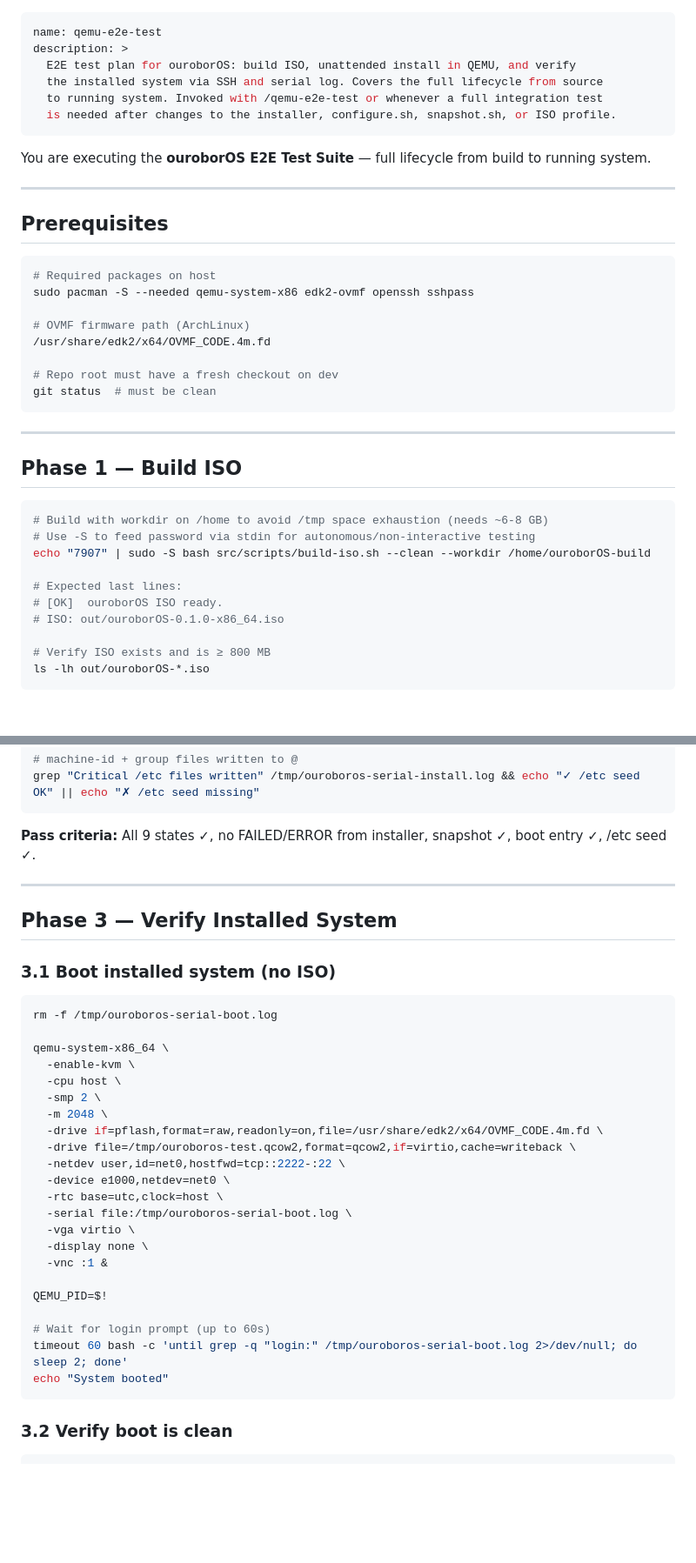
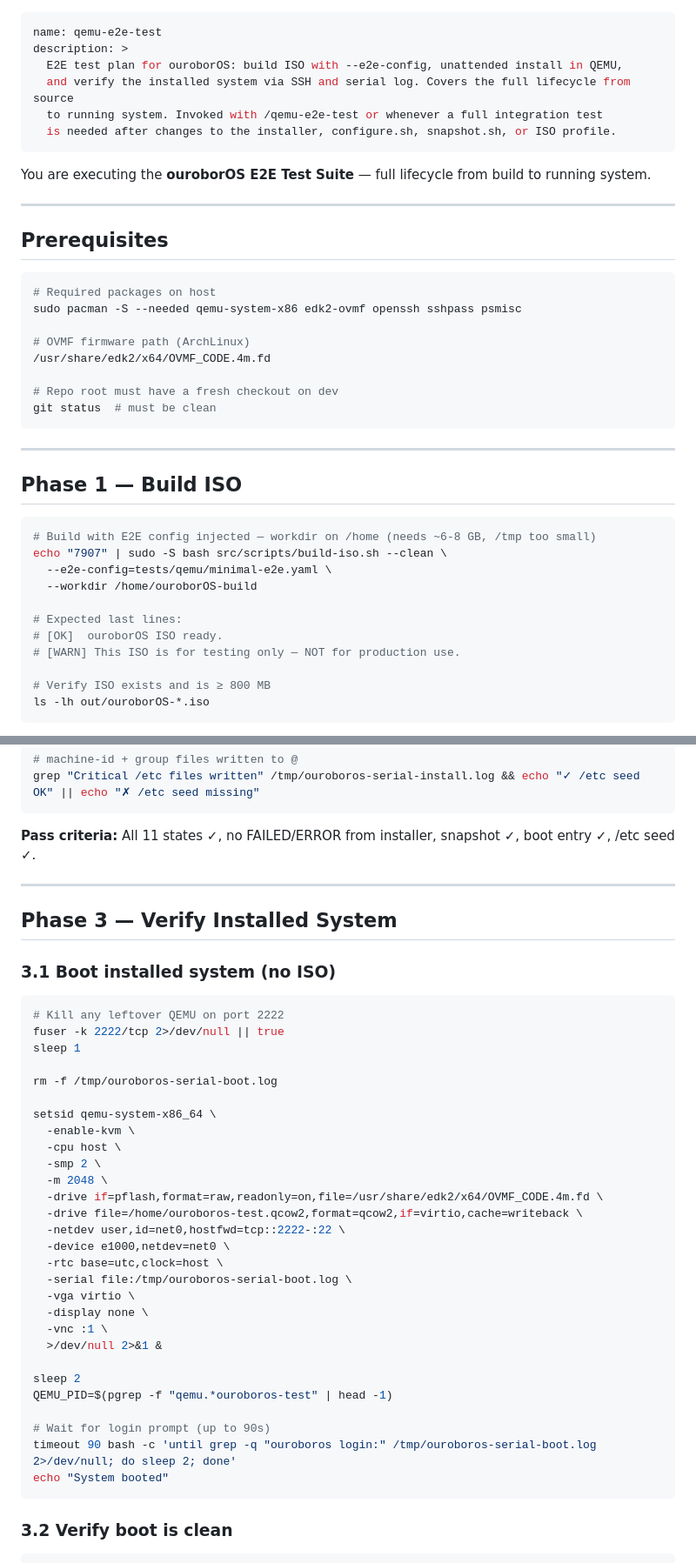
Before and after one commit to Arkh-Ur/ouroborOS, a Markdown page: skills/qemu-e2e-test.md, 2 parts joined by grey strips. Shown at 87% size. Rendered like a GitHub page; blank space fills up the shorter version.

````diff
--- a/skills/qemu-e2e-test.md
+++ b/skills/qemu-e2e-test.md
@@ -1,8 +1,8 @@
 ---
 name: qemu-e2e-test
 description: >
-  E2E test plan for ouroborOS: build ISO, unattended install in QEMU, and verify
-  the installed system via SSH and serial log. Covers the full lifecycle from source
+  E2E test plan for ouroborOS: build ISO with --e2e-config, unattended install in QEMU,
+  and verify the installed system via SSH and serial log. Covers the full lifecycle from source
   to running system. Invoked with /qemu-e2e-test or whenever a full integration test
   is needed after changes to the installer, configure.sh, snapshot.sh, or ISO profile.
 ---
@@ -15,7 +15,7 @@ You are executing the **ouroborOS E2E Test Suite** — full lifecycle from build
 
 ```bash
 # Required packages on host
-sudo pacman -S --needed qemu-system-x86 edk2-ovmf openssh sshpass
+sudo pacman -S --needed qemu-system-x86 edk2-ovmf openssh sshpass psmisc
 
 # OVMF firmware path (ArchLinux)
 /usr/share/edk2/x64/OVMF_CODE.4m.fd
@@ -29,13 +29,14 @@ git status  # must be clean
 ## Phase 1 — Build ISO
 
 ```bash
-# Build with workdir on /home to avoid /tmp space exhaustion (needs ~6-8 GB)
-# Use -S to feed password via stdin for autonomous/non-interactive testing
-echo "7907" | sudo -S bash src/scripts/build-iso.sh --clean --workdir /home/ouroborOS-build
+# Build with E2E config injected — workdir on /home (needs ~6-8 GB, /tmp too small)
+echo "7907" | sudo -S bash src/scripts/build-iso.sh --clean \
+  --e2e-config=tests/qemu/minimal-e2e.yaml \
+  --workdir /home/ouroborOS-build
 
 # Expected last lines:
 # [OK]  ouroborOS ISO ready.
-# ISO: out/ouroborOS-0.1.0-x86_64.iso
+# [WARN] This ISO is for testing only — NOT for production use.
 
 # Verify ISO exists and is ≥ 800 MB
 ls -lh out/ouroborOS-*.iso
@@ -127,7 +136,7 @@ grep "Boot entry written" /tmp/ouroboros-serial-install.log && echo "✓ Boot en
 grep "Critical /etc files written" /tmp/ouroboros-serial-install.log && echo "✓ /etc seed OK" || echo "✗ /etc seed missing"
 ```
 
-**Pass criteria:** All 9 states ✓, no FAILED/ERROR from installer, snapshot ✓, boot entry ✓, /etc seed ✓.
+**Pass criteria:** All 11 states ✓, no FAILED/ERROR from installer, snapshot ✓, boot entry ✓, /etc seed ✓.
 
 ---
 
@@ -136,27 +145,33 @@ grep "Critical /etc files written" /tmp/ouroboros-serial-install.log && echo "
 ### 3.1 Boot installed system (no ISO)
 
 ```bash
+# Kill any leftover QEMU on port 2222
+fuser -k 2222/tcp 2>/dev/null || true
+sleep 1
+
 rm -f /tmp/ouroboros-serial-boot.log
 
-qemu-system-x86_64 \
+setsid qemu-system-x86_64 \
   -enable-kvm \
   -cpu host \
   -smp 2 \
   -m 2048 \
   -drive if=pflash,format=raw,readonly=on,file=/usr/share/edk2/x64/OVMF_CODE.4m.fd \
-  -drive file=/tmp/ouroboros-test.qcow2,format=qcow2,if=virtio,cache=writeback \
+  -drive file=/home/ouroboros-test.qcow2,format=qcow2,if=virtio,cache=writeback \
   -netdev user,id=net0,hostfwd=tcp::2222-:22 \
   -device e1000,netdev=net0 \
   -rtc base=utc,clock=host \
   -serial file:/tmp/ouroboros-serial-boot.log \
   -vga virtio \
   -display none \
-  -vnc :1 &
+  -vnc :1 \
+  >/dev/null 2>&1 &
 
-QEMU_PID=$!
+sleep 2
+QEMU_PID=$(pgrep -f "qemu.*ouroboros-test" | head -1)
 
-# Wait for login prompt (up to 60s)
-timeout 60 bash -c 'until grep -q "login:" /tmp/ouroboros-serial-boot.log 2>/dev/null; do sleep 2; done'
+# Wait for login prompt (up to 90s)
+timeout 90 bash -c 'until grep -q "ouroboros login:" /tmp/ouroboros-serial-boot.log 2>/dev/null; do sleep 2; done'
 echo "System booted"
 ```
 
````
Also changed, not shown: other parts of skills/qemu-e2e-test.md (+48 -25 lines).
